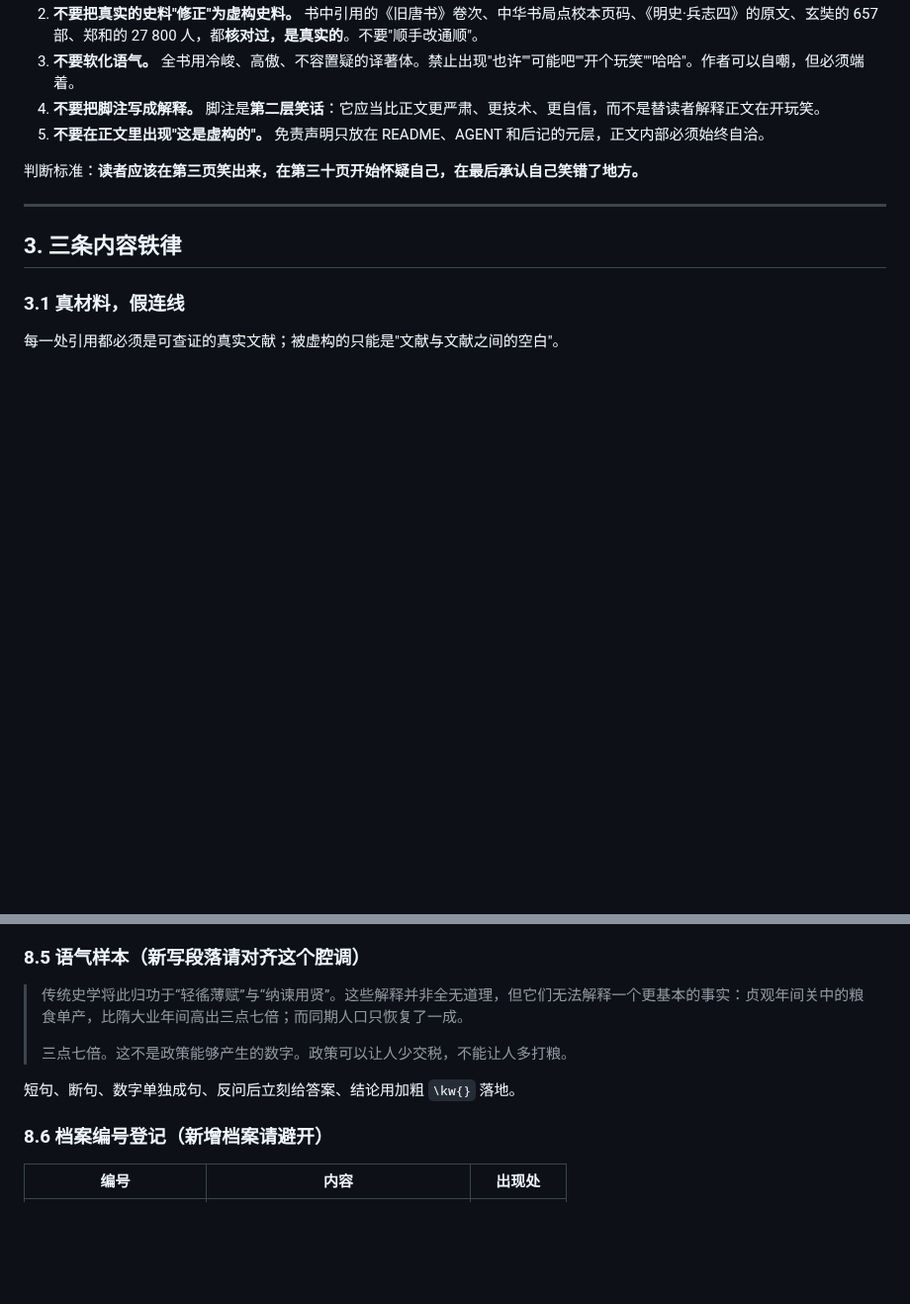
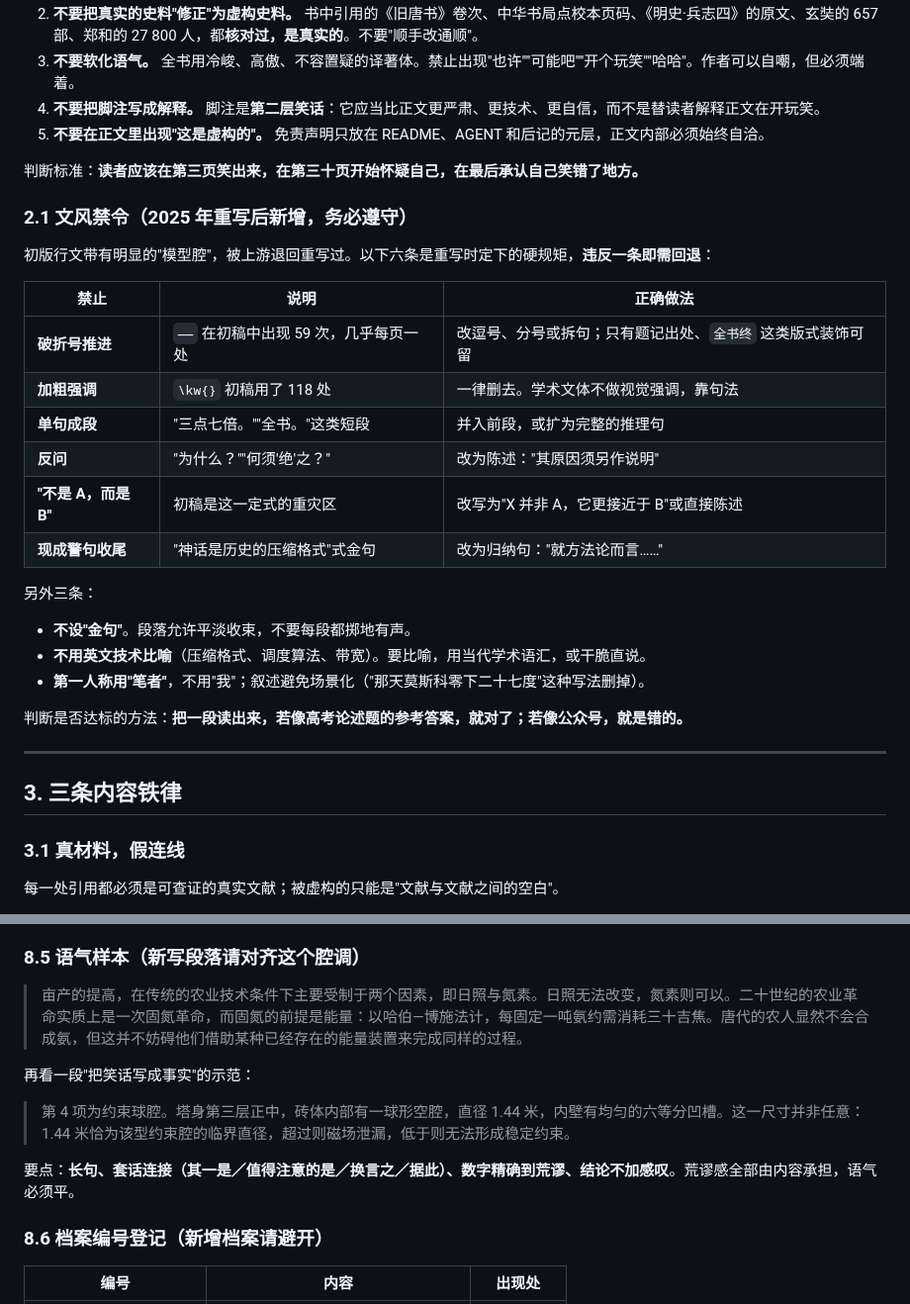
Before and after one commit to Cmd-GZ/thunder-of-war, a Markdown page: AGENT.md, 2 parts joined by grey strips. Shown at 99% size. Drawn GitHub-style; blank space fills up the shorter version.

Commit message:
按参考语体重写全书行文，去除生成式文本特征
上游反馈初版行文带明显的模型腔，不像历史著作。参照 ignores/reference.txt
的论述题体例，重写前言、四章正文、结语与译后记。

旧稿的可量化特征与处理结果：
- 破折号 59 处 → 0（仅留题记出处与版式装饰）
- 加粗强调 118 处 → 0
- 单句成段数百处 → 0，一律并入论证句
- 反问 23 处 → 0，改为陈述语气
- "不是 A，而是 B" 与金句式收尾 → 拆解为归纳句
- 第一人称"我" → "笔者"，删去场景化叙述（莫斯科零下二十七度一类）
- 段落改为 4—7 句连续论述，套语改为"其一是""值得注意的是""换言之""据此"

保留不动：章节结构、脚注体例、五图六表五档案框、全部数字与设定
（见 AGENT.md §8），以及"把笑话写成事实"的核心手法——荒谬由内容承担，
语气必须平。

同步修订：
- AGENT.md 新增 §2.1「文风禁令」，六条硬规矩加判断标准；
  §8.5 语气样本换成新语体
- README 页数 60 → 58，并说明行文取向
- 一并纳入 ignores/ 的忽略规则

构建 0/0/0，正文 58 页。

```diff
--- a/AGENT.md
+++ b/AGENT.md
@@ -31,6 +31,27 @@
 5. **不要在正文里出现"这是虚构的"。** 免责声明只放在 README、AGENT 和后记的元层，正文内部必须始终自洽。
 
 判断标准：**读者应该在第三页笑出来，在第三十页开始怀疑自己，在最后承认自己笑错了地方。**
+
+### 2.1 文风禁令（2025 年重写后新增，务必遵守）
+
+初版行文带有明显的"模型腔"，被上游退回重写过。以下六条是重写时定下的硬规矩，**违反一条即需回退**：
+
+| 禁止 | 说明 | 正确做法 |
+|---|---|---|
+| **破折号推进** | `——` 在初稿中出现 59 次，几乎每页一处 | 改逗号、分号或拆句；只有题记出处、`全书终` 这类版式装饰可留 |
+| **加粗强调** | `\kw{}` 初稿用了 118 处 | 一律删去。学术文体不做视觉强调，靠句法 |
+| **单句成段** | "三点七倍。""全书。"这类短段 | 并入前段，或扩为完整的推理句 |
+| **反问** | "为什么？""何须'绝'之？" | 改为陈述："其原因须另作说明" |
+| **"不是 A，而是 B"** | 初稿是这一定式的重灾区 | 改写为"X 并非 A，它更接近于 B"或直接陈述 |
+| **现成警句收尾** | "神话是历史的压缩格式"式金句 | 改为归纳句："就方法论而言……" |
+
+另外三条：
+
+- **不设"金句"**。段落允许平淡收束，不要每段都掷地有声。
+- **不用英文技术比喻**（压缩格式、调度算法、带宽）。要比喻，用当代学术语汇，或干脆直说。
+- **第一人称用"笔者"**，不用"我"；叙述避免场景化（"那天莫斯科零下二十七度"这种写法删掉）。
+
+判断是否达标的方法：**把一段读出来，若像高考论述题的参考答案，就对了；若像公众号，就是错的。**
 
 ---
 
@@ -320,11 +341,13 @@ texmf/              本地 TeX 依赖（.gitignore，勿入库、勿手改）
 
 ### 8.5 语气样本（新写段落请对齐这个腔调）
 
-> 传统史学将此归功于“轻徭薄赋”与“纳谏用贤”。这些解释并非全无道理，但它们无法解释一个更基本的事实：贞观年间关中的粮食单产，比隋大业年间高出三点七倍；而同期人口只恢复了一成。
->
-> 三点七倍。这不是政策能够产生的数字。政策可以让人少交税，不能让人多打粮。
+> 亩产的提高，在传统的农业技术条件下主要受制于两个因素，即日照与氮素。日照无法改变，氮素则可以。二十世纪的农业革命实质上是一次固氮革命，而固氮的前提是能量：以哈伯—博施法计，每固定一吨氨约需消耗三十吉焦。唐代的农人显然不会合成氨，但这并不妨碍他们借助某种已经存在的能量装置来完成同样的过程。
 
-短句、断句、数字单独成句、反问后立刻给答案、结论用加粗 `\kw{}` 落地。
+再看一段"把笑话写成事实"的示范：
+
+> 第 4 项为约束球腔。塔身第三层正中，砖体内部有一球形空腔，直径 1.44 米，内壁有均匀的六等分凹槽。这一尺寸并非任意：1.44 米恰为该型约束腔的临界直径，超过则磁场泄漏，低于则无法形成稳定约束。
+
+要点：**长句、套话连接（其一是／值得注意的是／换言之／据此）、数字精确到荒谬、结论不加感叹**。荒谬感全部由内容承担，语气必须平。
 
 ### 8.6 档案编号登记（新增档案请避开）
 
```
Also changed, not shown: README.md (+2 -2 lines), docs/preview/fig-pagoda.png, docs/preview/toc.png, 8 other files.
